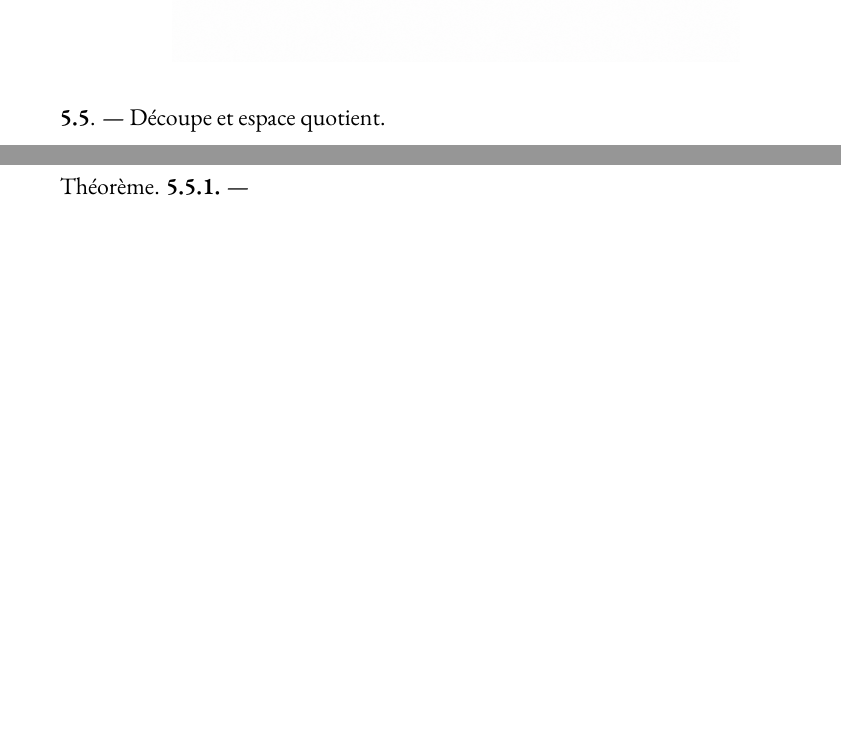
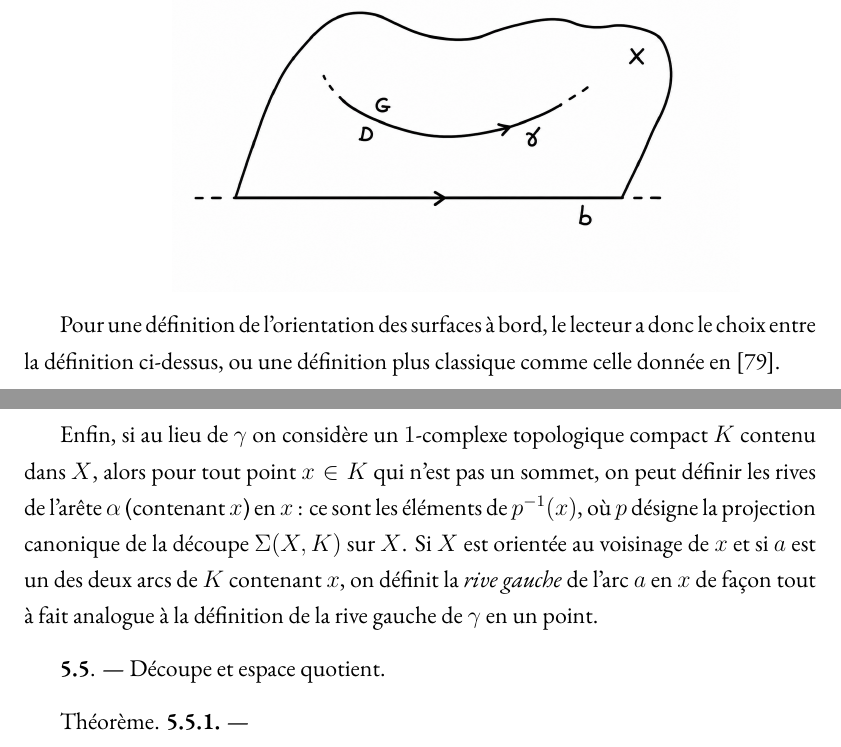
Before and after one commit to carmonamateo/decoupes-et-isotopies-de-surfaces-topologiques, a LaTeX thesis (main.tex, which reads chapitres/2.tex): two parts of pages 47 and 48 of 64, joined at a grey line, cut at the place of the change, the shorter picture padded with empty space. Compiled offline with XeLaTeX.

Commit message:
Update 2.tex

```diff
--- a/chapitres/2.tex
+++ b/chapitres/2.tex
@@ -343,12 +343,9 @@ On a schématisé ci-dessus les découpes $\Sigma_n$ pour $n = 0, 1, 2, 4$.
     \includegraphics[width=100mm,scale=1]{figs/10.png}
 \end{minipage}
 \vskip .3cm
+Pour une définition de l'orientation des surfaces à bord, le lecteur a donc le choix entre la définition ci-dessus, ou une définition plus classique comme celle donnée en [79].
 
-
-
-
-
-
+Enfin, si au lieu de $\gamma$ on considère un $1$-complexe topologique compact $K$ contenu dans $X$, alors pour tout point $x \in K$ qui n'est pas un sommet, on peut définir les rives de l'arête $\alpha$ (contenant $x$) en $x$~: ce sont les éléments de $p^{-1}(x)$, où $p$ désigne la projection canonique de la découpe $\Sigma(X,K)$ sur $X$. Si $X$ est orientée au voisinage de $x$ et si $a$ est un des deux arcs de $K$ contenant $x$, on définit la \emph{rive gauche} de l'arc $a$ en $x$ de façon tout à fait analogue à la définition de la rive gauche de $\gamma$ en un point.
 \vskip .3cm
 {\bf 5.5}. --- Découpe et espace quotient.
 \vskip .3cm
```
